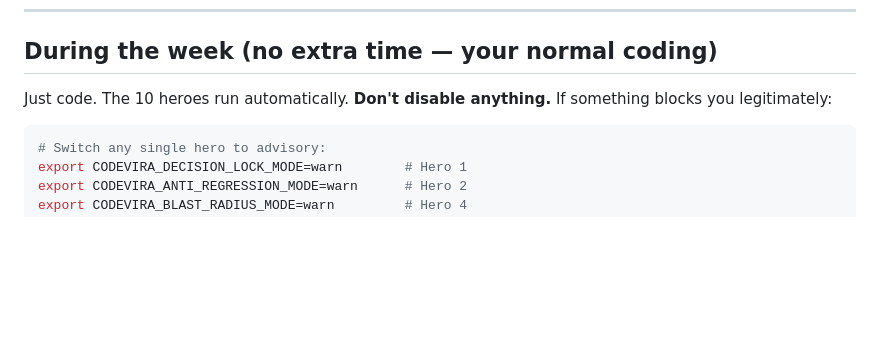
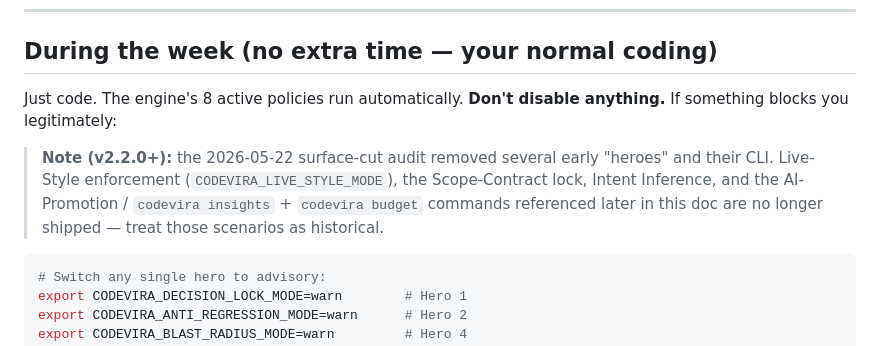
Before and after one commit to sachinshelke/codevira, a Markdown page: DOGFOOD.md, the part around the change. Drawn GitHub-style; blank space fills up the shorter version.

Commit message:
docs(dogfood): correct hero count (10->8) + flag removed heroes/commands
DOGFOOD referenced heroes + CLI cut in the 2026-05-22 surface audit (Live
Style, Scope Contract, Intent Inference, codevira insights/budget) as live.
Added a historical note; fixed '10 heroes' -> '8 active policies'.

Co-Authored-By: Claude Opus 4.8 (1M context) <noreply@anthropic.com>
Claude-Session: https://claude.ai/code/session_01EiDqsT82ZzQqSBkGp56QE2

````diff
--- a/DOGFOOD.md
+++ b/DOGFOOD.md
@@ -55,7 +55,13 @@ codevira doctor
 
 ## During the week (no extra time — your normal coding)
 
-Just code. The 10 heroes run automatically. **Don't disable anything.** If something blocks you legitimately:
+Just code. The engine's 8 active policies run automatically. **Don't disable anything.** If something blocks you legitimately:
+
+> **Note (v2.2.0+):** the 2026-05-22 surface-cut audit removed several early
+> "heroes" and their CLI. Live-Style enforcement (`CODEVIRA_LIVE_STYLE_MODE`),
+> the Scope-Contract lock, Intent Inference, and the AI-Promotion / `codevira
+> insights` + `codevira budget` commands referenced later in this doc are no
+> longer shipped — treat those scenarios as historical.
 
 ```bash
 # Switch any single hero to advisory:
````
